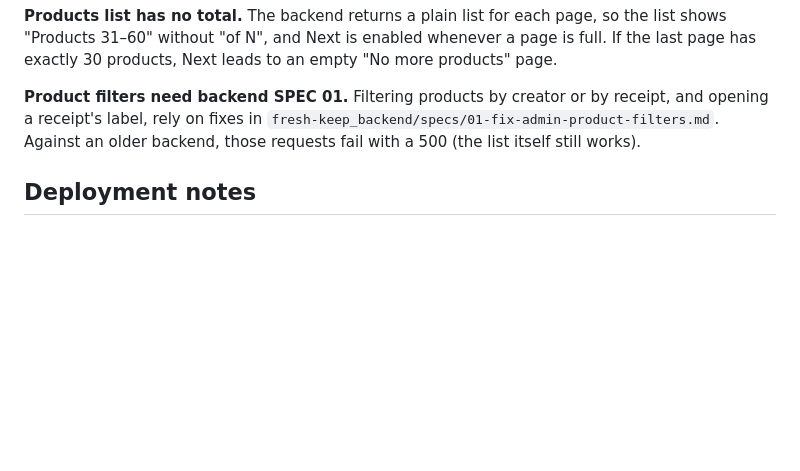
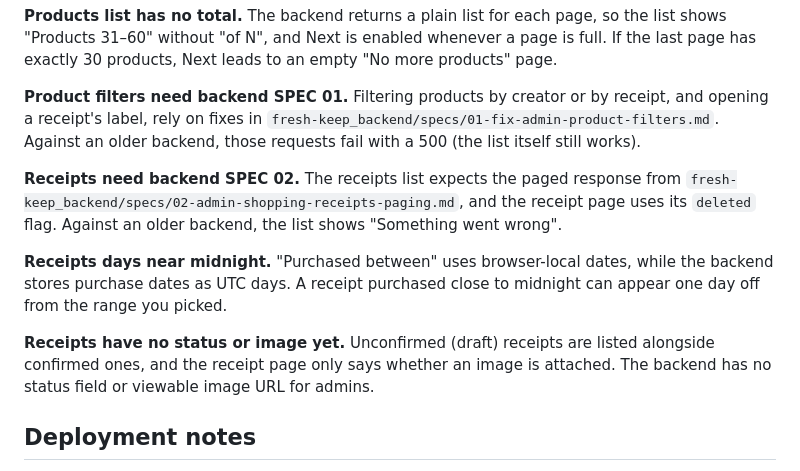
Before and after one commit to isalvama/FreshKeep_admin, a Markdown page: README.md, the part around the change. Rendered like a GitHub page; blank space fills up the shorter version.

Commit message:
Docs: - README.md, Known limitations, has three new entries:   - receipts need backend SPEC 02; an older backend shows "Something went wrong";   - receipt purchase dates near midnight can appear one day off;   - there's no receipt status or viewable image yet, and draft receipts are listed alongside confirmed ones. - CLAUDE.md: the backend notes now say GET /admin/shopping-receipts returns a page like /admin/users.

```diff
--- a/README.md
+++ b/README.md
@@ -51,6 +51,12 @@ fvm flutter test
 
 **Product filters need backend SPEC 01.** Filtering products by creator or by receipt, and opening a receipt's label, rely on fixes in `fresh-keep_backend/specs/01-fix-admin-product-filters.md`. Against an older backend, those requests fail with a 500 (the list itself still works).
 
+**Receipts need backend SPEC 02.** The receipts list expects the paged response from `fresh-keep_backend/specs/02-admin-shopping-receipts-paging.md`, and the receipt page uses its `deleted` flag. Against an older backend, the list shows "Something went wrong".
+
+**Receipts days near midnight.** "Purchased between" uses browser-local dates, while the backend stores purchase dates as UTC days. A receipt purchased close to midnight can appear one day off from the range you picked.
+
+**Receipts have no status or image yet.** Unconfirmed (draft) receipts are listed alongside confirmed ones, and the receipt page only says whether an image is attached. The backend has no status field or viewable image URL for admins.
+
 ## Deployment notes
 
 The app uses path URLs (`/users/…`, no `#`). Any static host must serve `index.html` for every path (an SPA rewrite rule). Without it, reloading a deep link returns 404. Hosting and deployment configuration are not set up yet.
```
Also changed, not shown: CLAUDE.md (+1 -1 lines).
